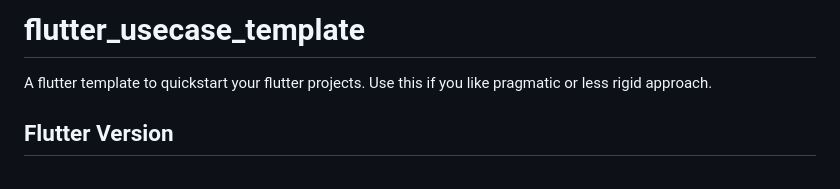
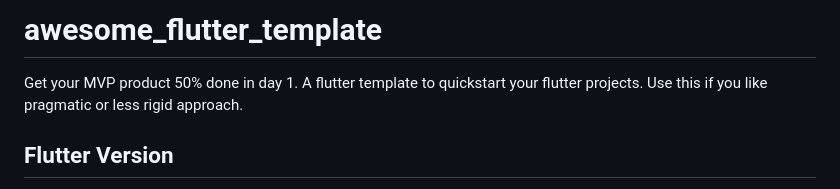
Before and after one commit to jordanmaulana/flutter-usecase-template, a Markdown page: README.md, the part around the change. Rendered like a GitHub page.

```diff
--- a/README.md
+++ b/README.md
@@ -1,5 +1,6 @@
-# flutter_usecase_template
+# awesome_flutter_template
 
+Get your MVP product 50% done in day 1.
 A flutter template to quickstart your flutter projects. Use this if you like pragmatic or less rigid approach.
 
 ## Flutter Version
```
